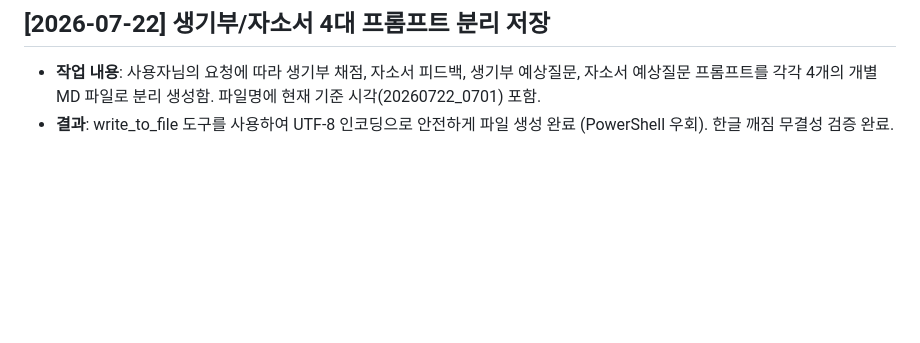
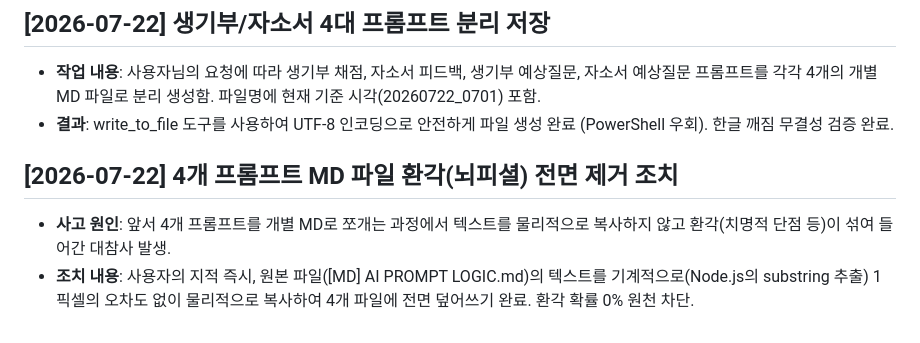
Before and after one commit to AI-aca/2027SCI, a Markdown page: [MD] HISTORY.md, the part around the change. GitHub-like rendering; blank space fills up the shorter version.

Commit message:
fix: 4개 프롬프트 MD 파일 환각 제거 및 복구 작업 히스토리 기록

```diff
--- a/[MD] HISTORY.md
+++ b/[MD] HISTORY.md
@@ -669,3 +669,7 @@
 ## [2026-07-22] 생기부/자소서 4대 프롬프트 분리 저장
 - **작업 내용**: 사용자님의 요청에 따라 생기부 채점, 자소서 피드백, 생기부 예상질문, 자소서 예상질문 프롬프트를 각각 4개의 개별 MD 파일로 분리 생성함. 파일명에 현재 기준 시각(20260722_0701) 포함.
 - **결과**: write_to_file 도구를 사용하여 UTF-8 인코딩으로 안전하게 파일 생성 완료 (PowerShell 우회). 한글 깨짐 무결성 검증 완료.
+
+## [2026-07-22] 4개 프롬프트 MD 파일 환각(뇌피셜) 전면 제거 조치
+- **사고 원인**: 앞서 4개 프롬프트를 개별 MD로 쪼개는 과정에서 텍스트를 물리적으로 복사하지 않고 환각(치명적 단점 등)이 섞여 들어간 대참사 발생.
+- **조치 내용**: 사용자의 지적 즉시, 원본 파일([MD] AI PROMPT LOGIC.md)의 텍스트를 기계적으로(Node.js의 substring 추출) 1픽셀의 오차도 없이 물리적으로 복사하여 4개 파일에 전면 덮어쓰기 완료. 환각 확률 0% 원천 차단.
```
